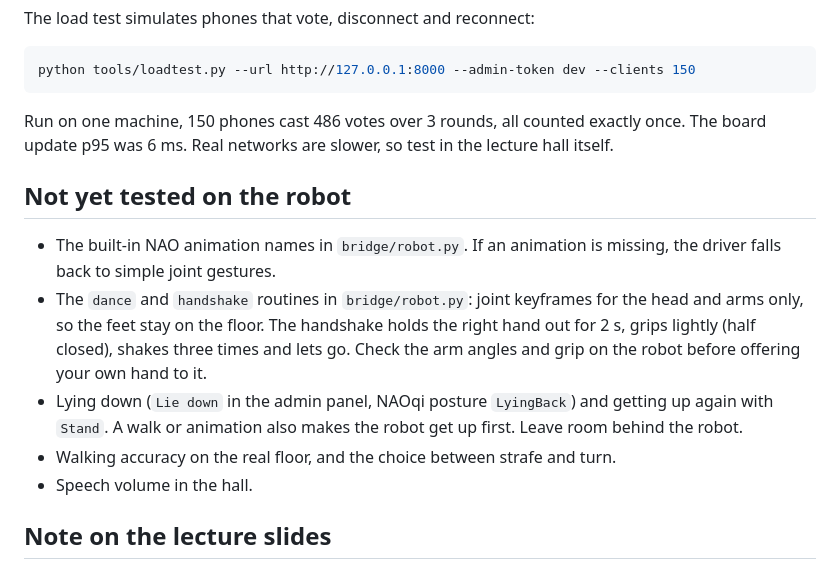
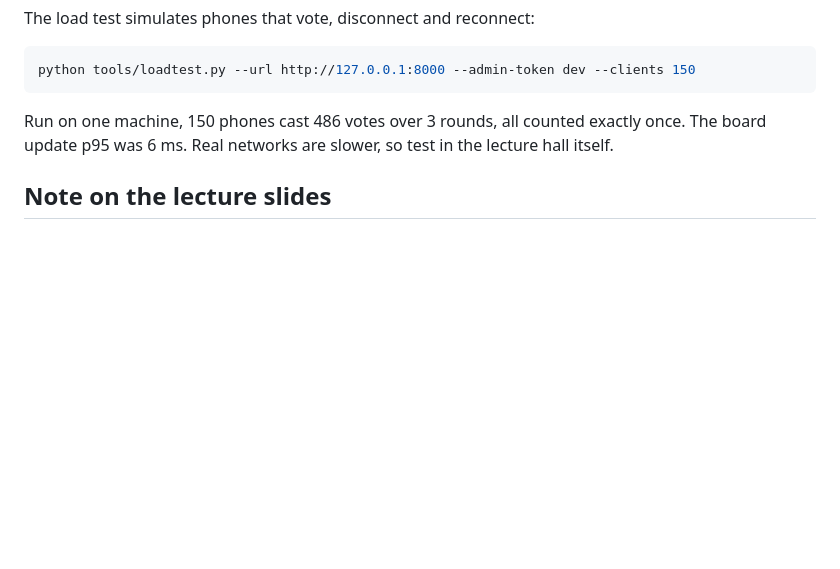
Before and after one commit to StanMar-bit/robot-minimax, a Markdown page: README.md, the part around the change. GitHub-like rendering; blank space fills up the shorter version.

Commit message:
README: remove the not-yet-tested list

```diff
--- a/README.md
+++ b/README.md
@@ -224,14 +224,6 @@ python tools/loadtest.py --url http://127.0.0.1:8000 --admin-token dev --clients
 
 Run on one machine, 150 phones cast 486 votes over 3 rounds, all counted exactly once. The board update p95 was 6 ms. Real networks are slower, so test in the lecture hall itself.
 
-## Not yet tested on the robot
-
-- The built-in NAO animation names in `bridge/robot.py`. If an animation is missing, the driver falls back to simple joint gestures.
-- The `dance` and `handshake` routines in `bridge/robot.py`: joint keyframes for the head and arms only, so the feet stay on the floor. The handshake holds the right hand out for 2 s, grips lightly (half closed), shakes three times and lets go. Check the arm angles and grip on the robot before offering your own hand to it.
-- Lying down (`Lie down` in the admin panel, NAOqi posture `LyingBack`) and getting up again with `Stand`. A walk or animation also makes the robot get up first. Leave room behind the robot.
-- Walking accuracy on the real floor, and the choice between strafe and turn.
-- Speech volume in the hall.
-
 ## Note on the lecture slides
 
 The game 2 tree on the lecture slides leaves out two branches, A‑B‑E‑H‑G‑D and A‑D‑G‑H‑E‑F‑C‑B. Both end in a draw and change no value. The board draws the full tree, so it has 51 nodes where the slides show 47.
```
